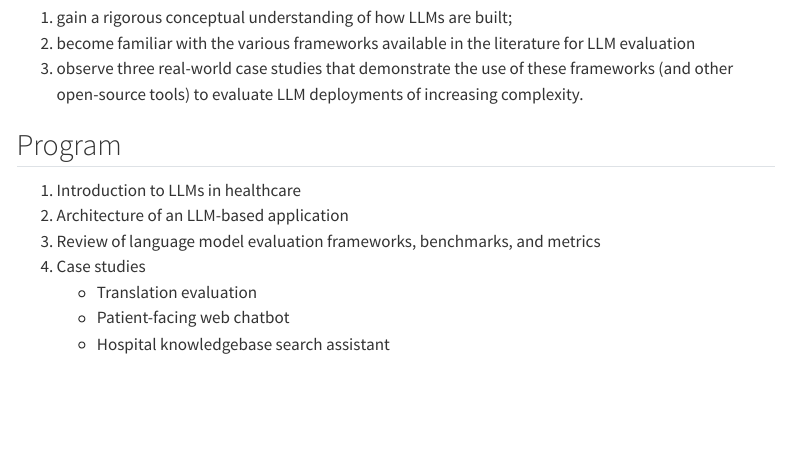
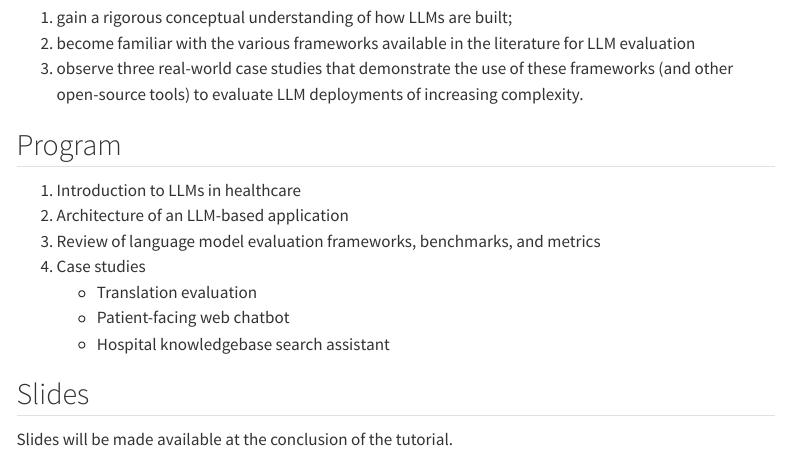
Before and after one commit to chop-analytics/pragmatic-llm-evaluation, a Quarto document (index.qmd): the page in a window 1100 px wide, from 260 px down. Rendered offline with R 4.5, knitr and Pandoc in place of Quarto, with nearby package versions; menus at the side of the page are left out.

Commit message:
Add slides section to index.qmd
Added a section for slides availability at the end of the tutorial.

```diff
--- a/index.qmd
+++ b/index.qmd
@@ -20,3 +20,7 @@ Large Language Models (LLMs) and LLM-based tools are becoming ubiquitous in heal
     - Translation evaluation
     - Patient-facing web chatbot
     - Hospital knowledgebase search assistant
+
+## Slides
+
+Slides will be made available at the conclusion of the tutorial.
```
